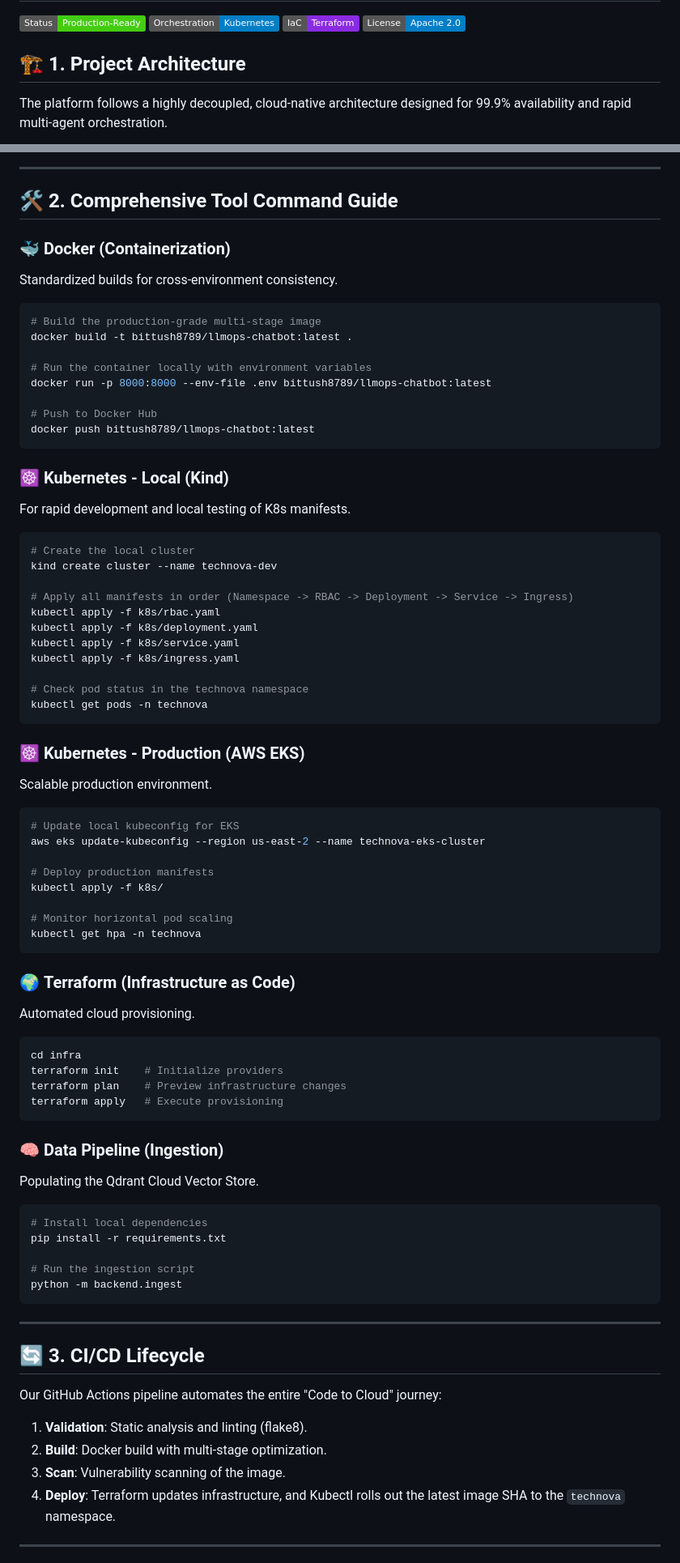
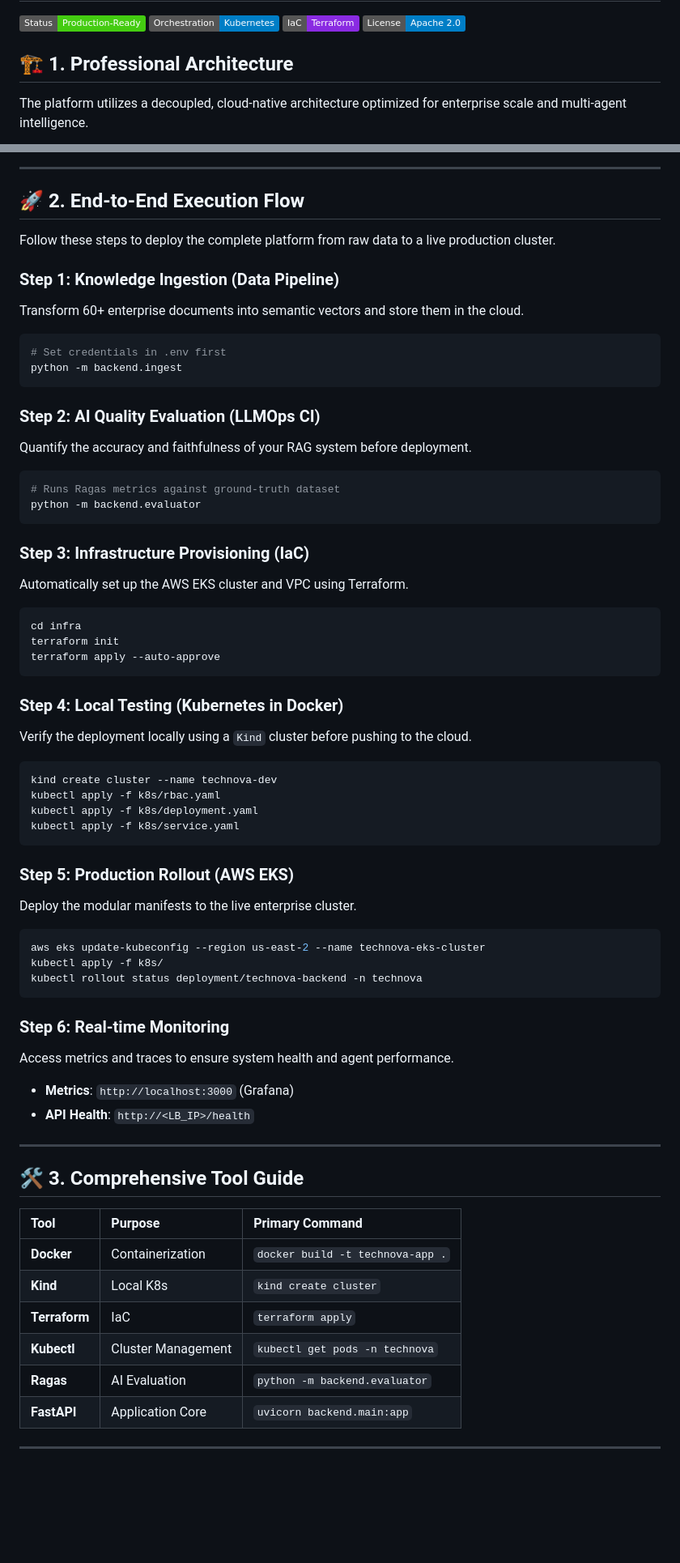
Before and after one commit to bittush8789/llmops-multi-agent-rag-chatbot, a Markdown page: README.md, 2 parts joined by grey strips. Shown at 81% size. Rendered like a GitHub page; badges without logos; blank space fills up the shorter version.

Commit message:
docs: finalize end-to-end execution flow in master README

````diff
--- a/README.md
+++ b/README.md
@@ -5,8 +5,8 @@
 [![Terraform](https://img.shields.io/badge/IaC-Terraform-blueviolet.svg)](https://www.terraform.io/)
 [![License: Apache 2.0](https://img.shields.io/badge/License-Apache_2.0-blue.svg)](https://opensource.org/licenses/Apache-2.0)
 
-## 🏗️ 1. Project Architecture
-The platform follows a highly decoupled, cloud-native architecture designed for 99.9% availability and rapid multi-agent orchestration.
+## 🏗️ 1. Professional Architecture
+The platform utilizes a decoupled, cloud-native architecture optimized for enterprise scale and multi-agent intelligence.
 
 ```mermaid
 graph TD
@@ -39,77 +38,66 @@ graph TD
 
 ---
 
-## 🛠️ 2. Comprehensive Tool Command Guide
+## 🚀 2. End-to-End Execution Flow
 
-### 🐳 **Docker (Containerization)**
-Standardized builds for cross-environment consistency.
+Follow these steps to deploy the complete platform from raw data to a live production cluster.
+
+### **Step 1: Knowledge Ingestion (Data Pipeline)**
+Transform 60+ enterprise documents into semantic vectors and store them in the cloud.
 ```bash
-# Build the production-grade multi-stage image
-docker build -t bittush8789/llmops-chatbot:latest .
-
-# Run the container locally with environment variables
-docker run -p 8000:8000 --env-file .env bittush8789/llmops-chatbot:latest
-
-# Push to Docker Hub
-docker push bittush8789/llmops-chatbot:latest
+# Set credentials in .env first
+python -m backend.ingest
 ```
 
-### ☸️ **Kubernetes - Local (Kind)**
-For rapid development and local testing of K8s manifests.
+### **Step 2: AI Quality Evaluation (LLMOps CI)**
+Quantify the accuracy and faithfulness of your RAG system before deployment.
 ```bash
-# Create the local cluster
+# Runs Ragas metrics against ground-truth dataset
+python -m backend.evaluator
+```
+
+### **Step 3: Infrastructure Provisioning (IaC)**
+Automatically set up the AWS EKS cluster and VPC using Terraform.
+```bash
+cd infra
+terraform init
+terraform apply --auto-approve
+```
+
+### **Step 4: Local Testing (Kubernetes in Docker)**
+Verify the deployment locally using a `Kind` cluster before pushing to the cloud.
+```bash
 kind create cluster --name technova-dev
-
-# Apply all manifests in order (Namespace -> RBAC -> Deployment -> Service -> Ingress)
 kubectl apply -f k8s/rbac.yaml
 kubectl apply -f k8s/deployment.yaml
 kubectl apply -f k8s/service.yaml
-kubectl apply -f k8s/ingress.yaml
-
-# Check pod status in the technova namespace
-kubectl get pods -n technova
 ```
 
-### ☸️ **Kubernetes - Production (AWS EKS)**
-Scalable production environment.
+### **Step 5: Production Rollout (AWS EKS)**
+Deploy the modular manifests to the live enterprise cluster.
 ```bash
-# Update local kubeconfig for EKS
 aws eks update-kubeconfig --region us-east-2 --name technova-eks-cluster
-
-# Deploy production manifests
 kubectl apply -f k8s/
-
-# Monitor horizontal pod scaling
-kubectl get hpa -n technova
+kubectl rollout status deployment/technova-backend -n technova
 ```
 
-### 🌍 **Terraform (Infrastructure as Code)**
-Automated cloud provisioning.
-```bash
-cd infra
-terraform init    # Initialize providers
-terraform plan    # Preview infrastructure changes
-terraform apply   # Execute provisioning
-```
-
-### 🧠 **Data Pipeline (Ingestion)**
-Populating the Qdrant Cloud Vector Store.
-```bash
-# Install local dependencies
-pip install -r requirements.txt
-
-# Run the ingestion script
-python -m backend.ingest
-```
+### **Step 6: Real-time Monitoring**
+Access metrics and traces to ensure system health and agent performance.
+- **Metrics**: `http://localhost:3000` (Grafana)
+- **API Health**: `http://<LB_IP>/health`
 
 ---
 
-## 🔄 3. CI/CD Lifecycle
-Our GitHub Actions pipeline automates the entire "Code to Cloud" journey:
-1. **Validation**: Static analysis and linting (flake8).
-2. **Build**: Docker build with multi-stage optimization.
-3. **Scan**: Vulnerability scanning of the image.
-4. **Deploy**: Terraform updates infrastructure, and Kubectl rolls out the latest image SHA to the `technova` namespace.
+## 🛠️ 3. Comprehensive Tool Guide
+
+| Tool | Purpose | Primary Command |
+| :--- | :--- | :--- |
+| **Docker** | Containerization | `docker build -t technova-app .` |
+| **Kind** | Local K8s | `kind create cluster` |
+| **Terraform** | IaC | `terraform apply` |
+| **Kubectl** | Cluster Management | `kubectl get pods -n technova` |
+| **Ragas** | AI Evaluation | `python -m backend.evaluator` |
+| **FastAPI** | Application Core | `uvicorn backend.main:app` |
 
 ---
 
````
Also changed, not shown: other parts of README.md (+7 -23 lines).
